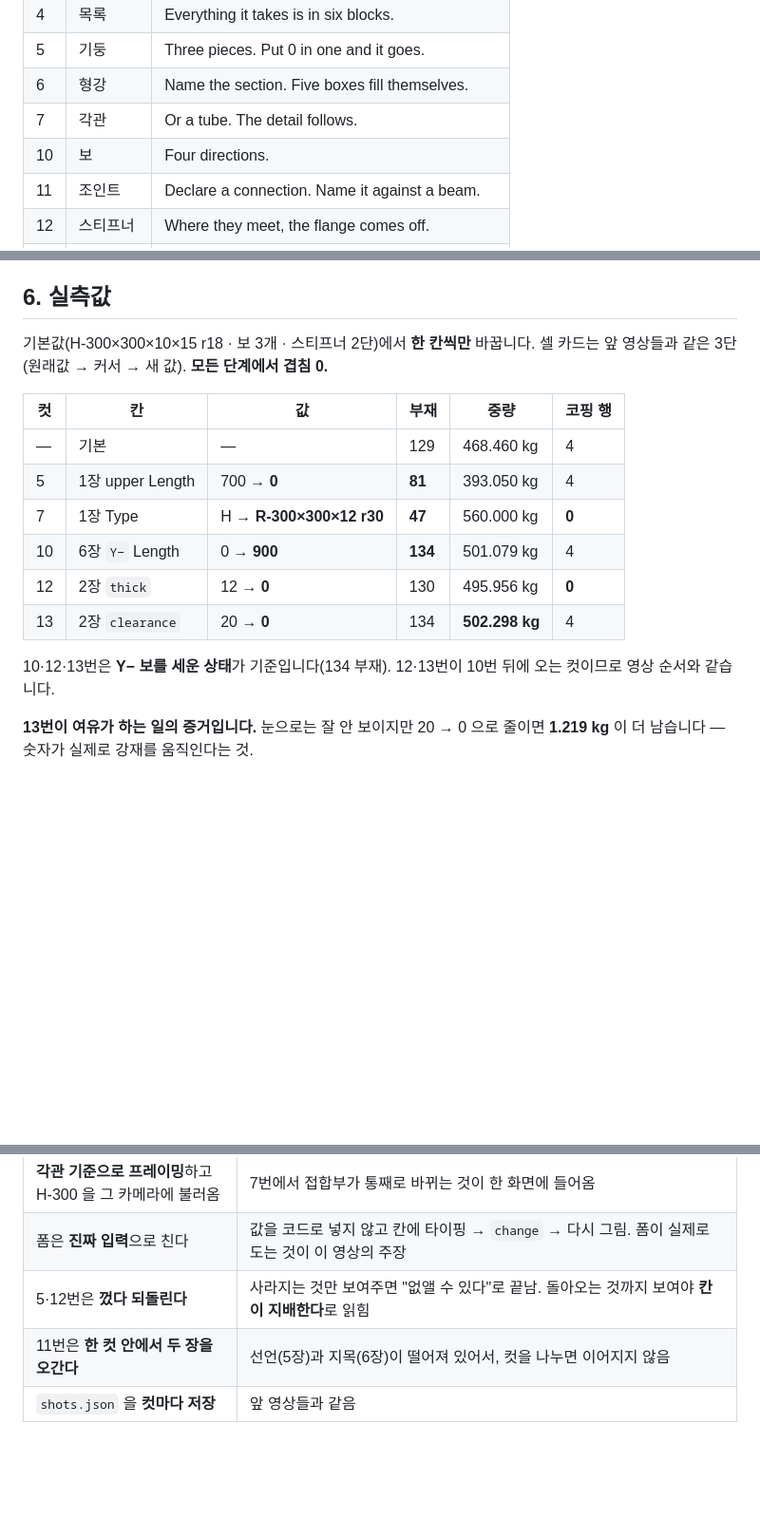
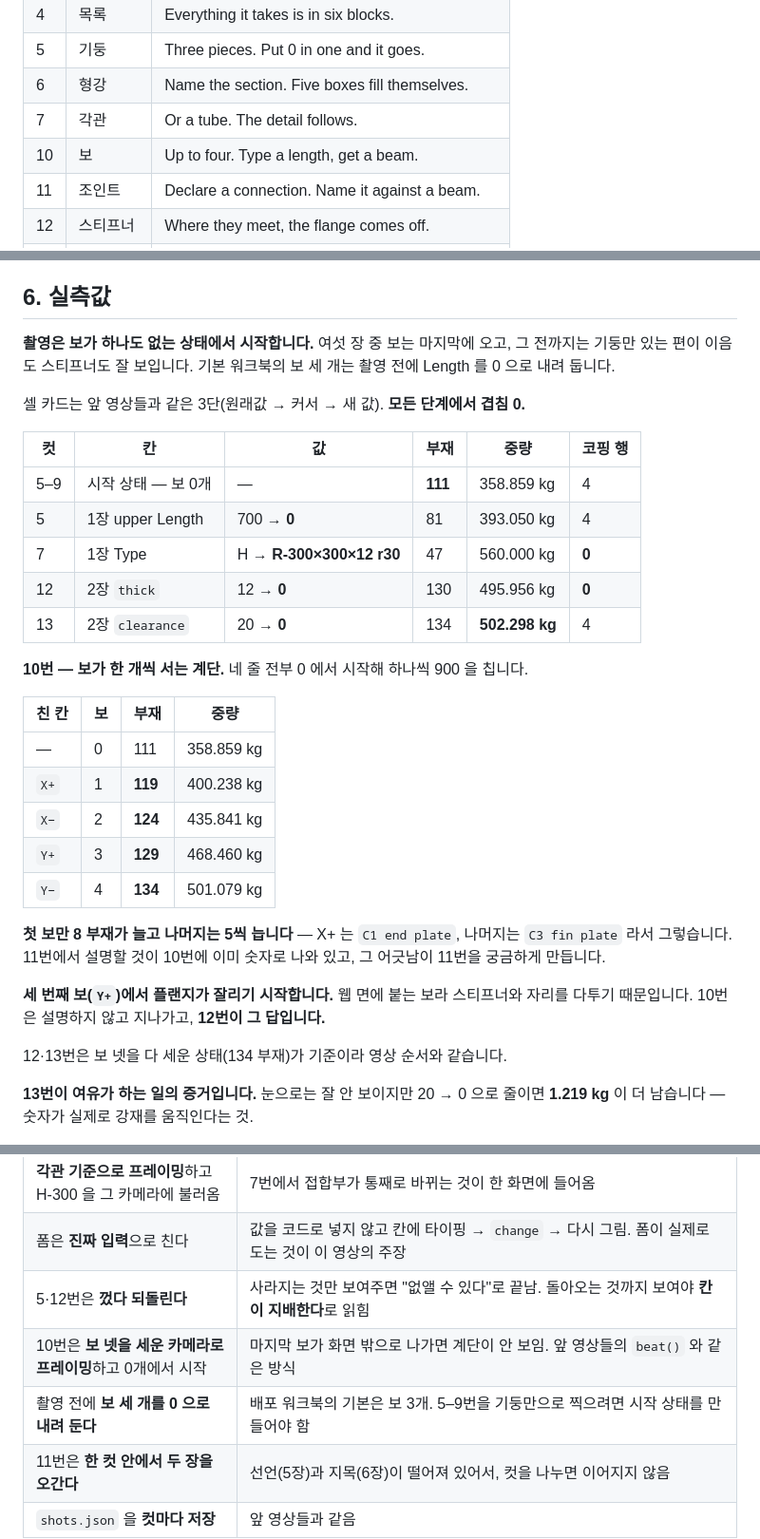
Before and after one commit to macroBIM/macroBIM, a Markdown page: plate3d/video/SCRIPT_SIMPLECONN.md, 3 parts joined by grey strips. Shown at 95% size. Drawn GitHub-style; blank space fills up the shorter version.

```diff
--- a/plate3d/video/SCRIPT_SIMPLECONN.md
+++ b/plate3d/video/SCRIPT_SIMPLECONN.md
@@ -67,7 +67,7 @@ The spreadsheet was there all along.
 | 5 | 기둥 | Three pieces. Put 0 in one and it goes. |
 | 6 | 형강 | Name the section. Five boxes fill themselves. |
 | 7 | 각관 | Or a tube. The detail follows. |
-| 10 | 보 | Four directions. |
+| 10 | 보 | Up to four. Type a length, get a beam. |
 | 11 | 조인트 | Declare a connection. Name it against a beam. |
 | 12 | 스티프너 | Where they meet, the flange comes off. |
 | 15 | 반전 | The spreadsheet was there all along. |
@@ -123,20 +123,38 @@ The spreadsheet was there all along.
 
 ## 6. 실측값
 
-기본값(H-300×300×10×15 r18 · 보 3개 · 스티프너 2단)에서 **한 칸씩만** 바꿉니다.
+**촬영은 보가 하나도 없는 상태에서 시작합니다.** 여섯 장 중 보는 마지막에 오고,
+그 전까지는 기둥만 있는 편이 이음도 스티프너도 잘 보입니다. 기본 워크북의 보
+세 개는 촬영 전에 Length 를 0 으로 내려 둡니다.
+
 셀 카드는 앞 영상들과 같은 3단(원래값 → 커서 → 새 값). **모든 단계에서 겹침 0.**
 
 | 컷 | 칸 | 값 | 부재 | 중량 | 코핑 행 |
 |---|---|---|---|---|---|
-| — | 기본 | — | 129 | 468.460 kg | 4 |
-| 5 | 1장 upper Length | 700 → **0** | **81** | 393.050 kg | 4 |
-| 7 | 1장 Type | H → **R-300×300×12 r30** | **47** | 560.000 kg | **0** |
-| 10 | 6장 `Y−` Length | 0 → **900** | **134** | 501.079 kg | 4 |
+| 5–9 | 시작 상태 — 보 0개 | — | **111** | 358.859 kg | 4 |
+| 5 | 1장 upper Length | 700 → **0** | 81 | 393.050 kg | 4 |
+| 7 | 1장 Type | H → **R-300×300×12 r30** | 47 | 560.000 kg | **0** |
 | 12 | 2장 `thick` | 12 → **0** | 130 | 495.956 kg | **0** |
 | 13 | 2장 `clearance` | 20 → **0** | 134 | **502.298 kg** | 4 |
 
-10·12·13번은 **Y− 보를 세운 상태**가 기준입니다(134 부재). 12·13번이 10번 뒤에
-오는 컷이므로 영상 순서와 같습니다.
+**10번 — 보가 한 개씩 서는 계단.** 네 줄 전부 0 에서 시작해 하나씩 900 을 칩니다.
+
+| 친 칸 | 보 | 부재 | 중량 |
+|---|---|---|---|
+| — | 0 | 111 | 358.859 kg |
+| `X+` | 1 | **119** | 400.238 kg |
+| `X−` | 2 | **124** | 435.841 kg |
+| `Y+` | 3 | **129** | 468.460 kg |
+| `Y−` | 4 | **134** | 501.079 kg |
+
+**첫 보만 8 부재가 늘고 나머지는 5씩 늡니다** — X+ 는 `C1 end plate`, 나머지는
+`C3 fin plate` 라서 그렇습니다. 11번에서 설명할 것이 10번에 이미 숫자로 나와
+있고, 그 어긋남이 11번을 궁금하게 만듭니다.
+
+**세 번째 보(`Y+`)에서 플랜지가 잘리기 시작합니다.** 웹 면에 붙는 보라 스티프너와
+자리를 다투기 때문입니다. 10번은 설명하지 않고 지나가고, **12번이 그 답입니다.**
+
+12·13번은 보 넷을 다 세운 상태(134 부재)가 기준이라 영상 순서와 같습니다.
 
 **13번이 여유가 하는 일의 증거입니다.** 눈으로는 잘 안 보이지만 20 → 0 으로 줄이면
 **1.219 kg** 이 더 남습니다 — 숫자가 실제로 강재를 움직인다는 것.
@@ -166,6 +184,8 @@ The spreadsheet was there all along.
 | **각관 기준으로 프레이밍**하고 H-300 을 그 카메라에 불러옴 | 7번에서 접합부가 통째로 바뀌는 것이 한 화면에 들어옴 |
 | 폼은 **진짜 입력**으로 친다 | 값을 코드로 넣지 않고 칸에 타이핑 → `change` → 다시 그림. 폼이 실제로 도는 것이 이 영상의 주장 |
 | 5·12번은 **껐다 되돌린다** | 사라지는 것만 보여주면 "없앨 수 있다"로 끝남. 돌아오는 것까지 보여야 **칸이 지배한다**로 읽힘 |
+| 10번은 **보 넷을 세운 카메라로 프레이밍**하고 0개에서 시작 | 마지막 보가 화면 밖으로 나가면 계단이 안 보임. 앞 영상들의 `beat()` 와 같은 방식 |
+| 촬영 전에 **보 세 개를 0 으로 내려 둔다** | 배포 워크북의 기본은 보 3개. 5–9번을 기둥만으로 찍으려면 시작 상태를 만들어야 함 |
 | 11번은 **한 컷 안에서 두 장을 오간다** | 선언(5장)과 지목(6장)이 떨어져 있어서, 컷을 나누면 이어지지 않음 |
 | `shots.json` 을 **컷마다 저장** | 앞 영상들과 같음 |
 
```
Also changed, not shown: other parts of plate3d/video/SCRIPT_SIMPLECONN.md (+14 -14 lines).
